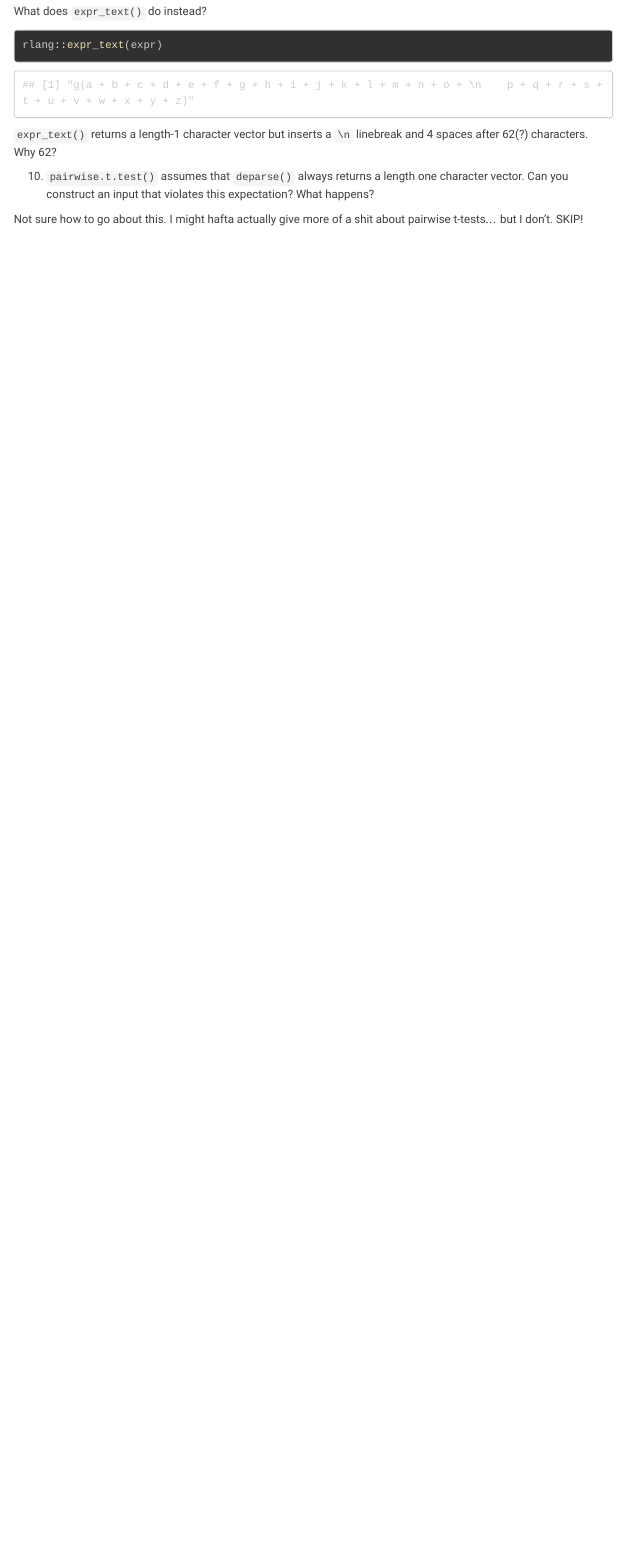
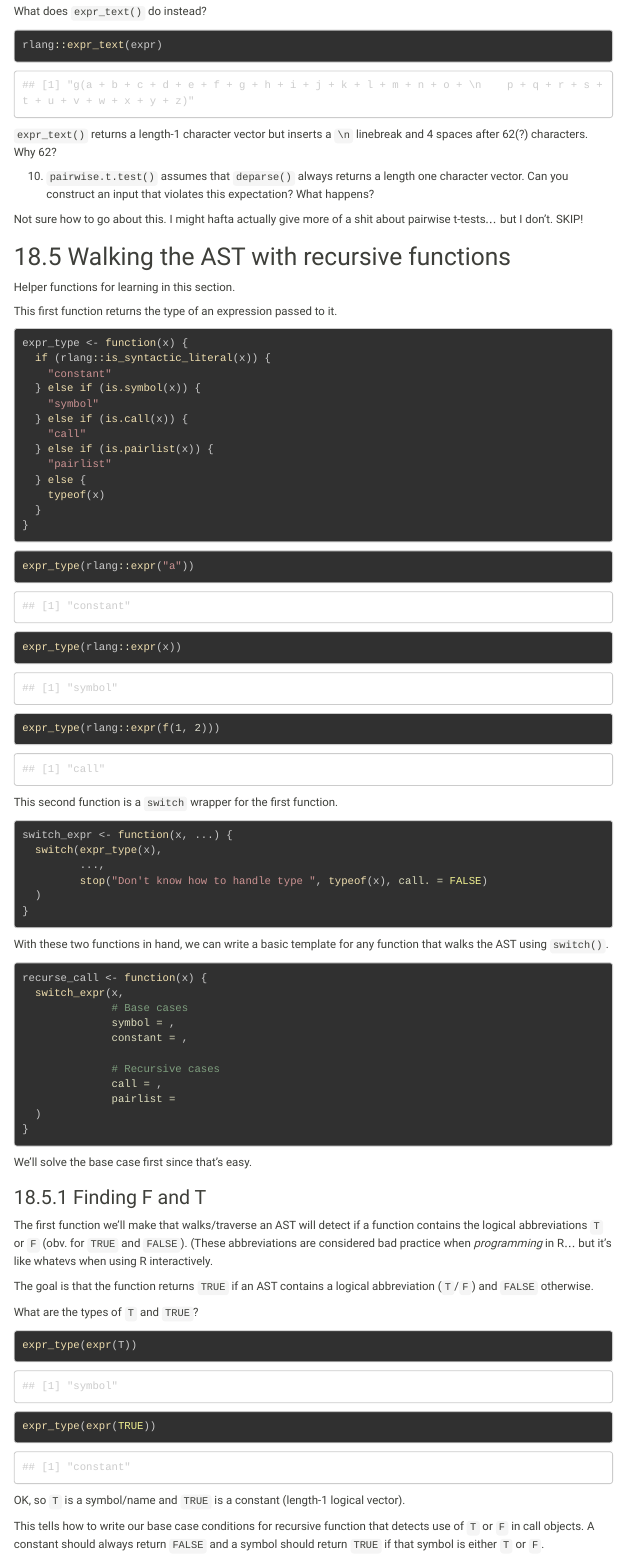
Before and after one commit to Ransinghsatyajitray/tidyeval_learning, an R Markdown document (adv_r_2ed_ch18.Rmd): the page in a window 1100 px wide, from 6640 px down. The pictures show the output file adv_r_2ed_ch18.html that the author committed with the source, opened offline; menus at the side of the page are left out.

Commit message:
wrap up (not completely finish) chapter 18

````diff
--- a/adv_r_2ed_ch18.Rmd
+++ b/adv_r_2ed_ch18.Rmd
@@ -799,3 +799,95 @@ rlang::expr_text(expr)
 Not sure how to go about this. I might hafta actually give more of a shit about pairwise t-tests... but I don't. SKIP!
 
 
+## 18.5 Walking the AST with recursive functions
+
+Helper functions for learning in this section.
+
+This first function returns the type of an expression passed to it.
+
+```{r}
+expr_type <- function(x) {
+  if (rlang::is_syntactic_literal(x)) {
+    "constant"
+  } else if (is.symbol(x)) {
+    "symbol"
+  } else if (is.call(x)) {
+    "call"
+  } else if (is.pairlist(x)) {
+    "pairlist"
+  } else {
+    typeof(x)
+  }
+}
+```
+
+```{r}
+expr_type(rlang::expr("a"))
+expr_type(rlang::expr(x))
+expr_type(rlang::expr(f(1, 2)))
+```
+
+This second function is a `switch` wrapper for the first function.
+
+```{r}
+switch_expr <- function(x, ...) {
+  switch(expr_type(x),
+         ...,
+         stop("Don't know how to handle type ", typeof(x), call. = FALSE)
+  )
+}
+```
+
+With these two functions in hand, we can write a basic template for any function that walks the AST using `switch()`.
+
+```{r}
+recurse_call <- function(x) {
+  switch_expr(x,
+              # Base cases
+              symbol = ,
+              constant = ,
+
+              # Recursive cases
+              call = ,
+              pairlist =
+  )
+}
+```
+
+We'll solve the base case first since that's easy.
+
+### 18.5.1 Finding F and T
+
+The first function we'll make that walks/traverse an AST will detect if a function contains the logical abbreviations `T` or `F` (obv. for `TRUE` and `FALSE`). (These abbreviations are considered bad practice when _programming_ in R... but it's like whatevs when using R interactively.
+
+The goal is that the function returns `TRUE` if an AST contains a logical abbreviation (`T`/`F`) and `FALSE` otherwise.
+
+What are the types of `T` and `TRUE`?
+
+```{r}
+expr_type(expr(T))
+
+expr_type(expr(TRUE))
+```
+
+OK, so `T` is a symbol/name and `TRUE` is a constant (length-1 logical vector).
+
+This tells how to write our base case conditions for recursive function that detects use of `T` or `F` in call objects. A constant should always return `FALSE` and a symbol should return `TRUE` if that symbol is either `T` or `F`.
+
+```{r}
+logical_abbr_rec <- function(x) {
+  switch_expr(x,
+              # Base cases
+              constant = FALSE,
+              symbol = as_string(x) %in% c("F", "T"),
+
+              # Recursive cases
+              call = ,
+              pairlist =
+  )
+}
+```
+
+So far, this function `logical_abbr_rec()` function assumes that its argument `x` is being passed as an expression. It's good practice to write a wrapper function that makes the function easier to use. Users can just pass the parameter (with having to type `expr(...)` every time) and the wrapper function takes care of quoting it.
+
+```{r}
@@ -801,0 +901 @@ Not sure how to go about this. I might hafta actually give more of a shit about
+```{r}
@@ -801,0 +913,8 @@ Not sure how to go about this. I might hafta actually give more of a shit about
+```{r}
+logical_abbr_rec <- function(x) {
+  switch_expr(x,
+              # Base cases
+              constant = FALSE,
+              symbol = as_string(x) %in% c("F", "T"),
+
+              # Recursive cases
@@ -801,0 +929 @@ Not sure how to go about this. I might hafta actually give more of a shit about
+```{r}
@@ -801,0 +945,11 @@ Not sure how to go about this. I might hafta actually give more of a shit about
+```{r}
+lobstr::ast(x <- 10)
+```
+
+Here the base cases are straightforward because we know that neither a symbol nor a constant represents assignment.
+
+```{r}
+find_assign_rec <- function(x) {
+  switch_expr(x,
+              #base cases
+              constant = ,
@@ -801,0 +967 @@ Not sure how to go about this. I might hafta actually give more of a shit about
+```{r}
@@ -801,0 +973,3 @@ Not sure how to go about this. I might hafta actually give more of a shit about
+  switch_expr(x,
+              # base cases
+              constant = ,
@@ -801,0 +980,4 @@ Not sure how to go about this. I might hafta actually give more of a shit about
+              call = {
+                if (is_call(x, "<-")) {
+                  as_string(x[[2]])
+                } else {
@@ -801,0 +996,3 @@ Not sure how to go about this. I might hafta actually give more of a shit about
+  a <- 1
+  {
+    b <- 2
````
Also changed, not shown: adv_r_2ed_ch18.html, adv_r_2ed_ch18.Rmd (91 more changed lines).
